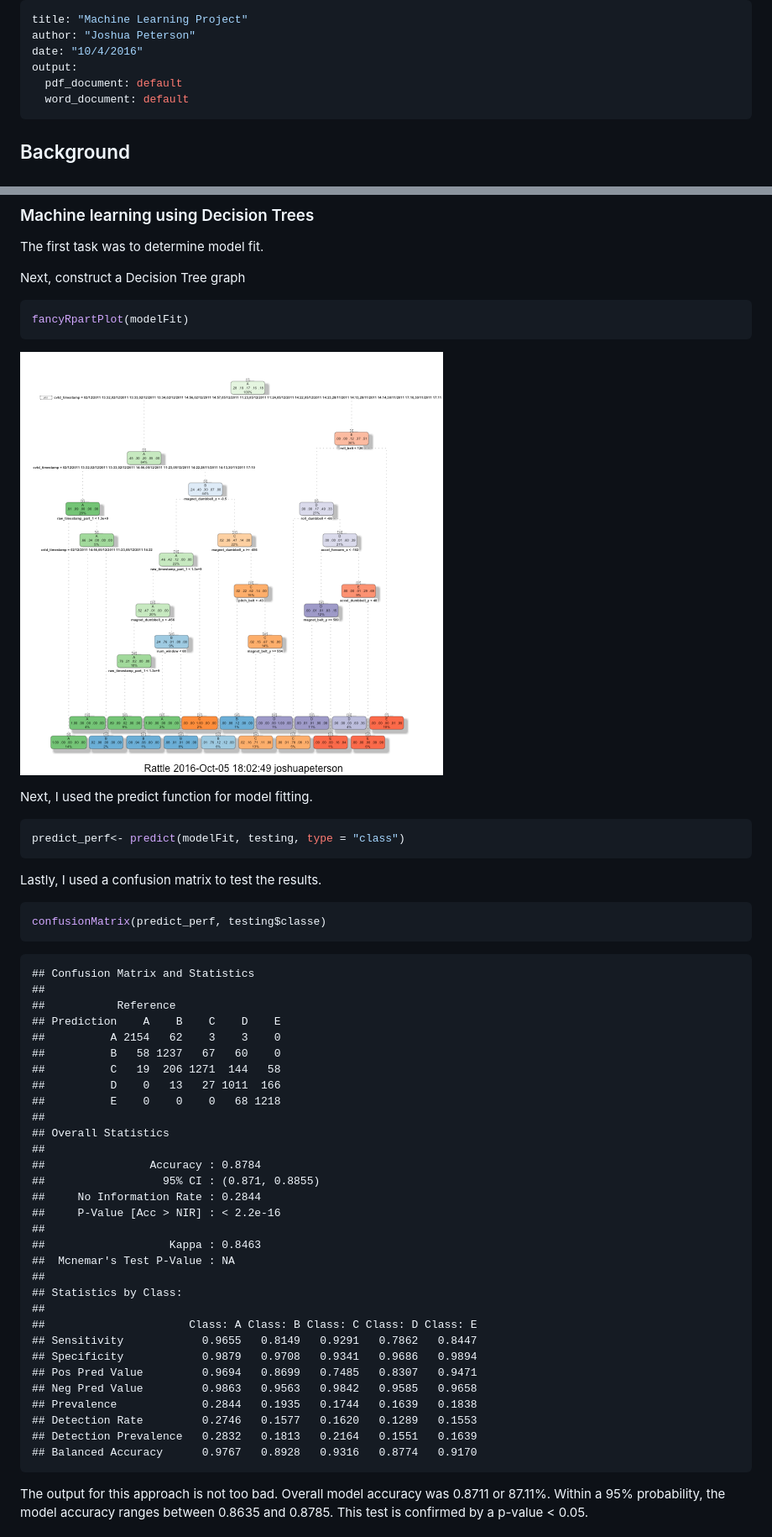
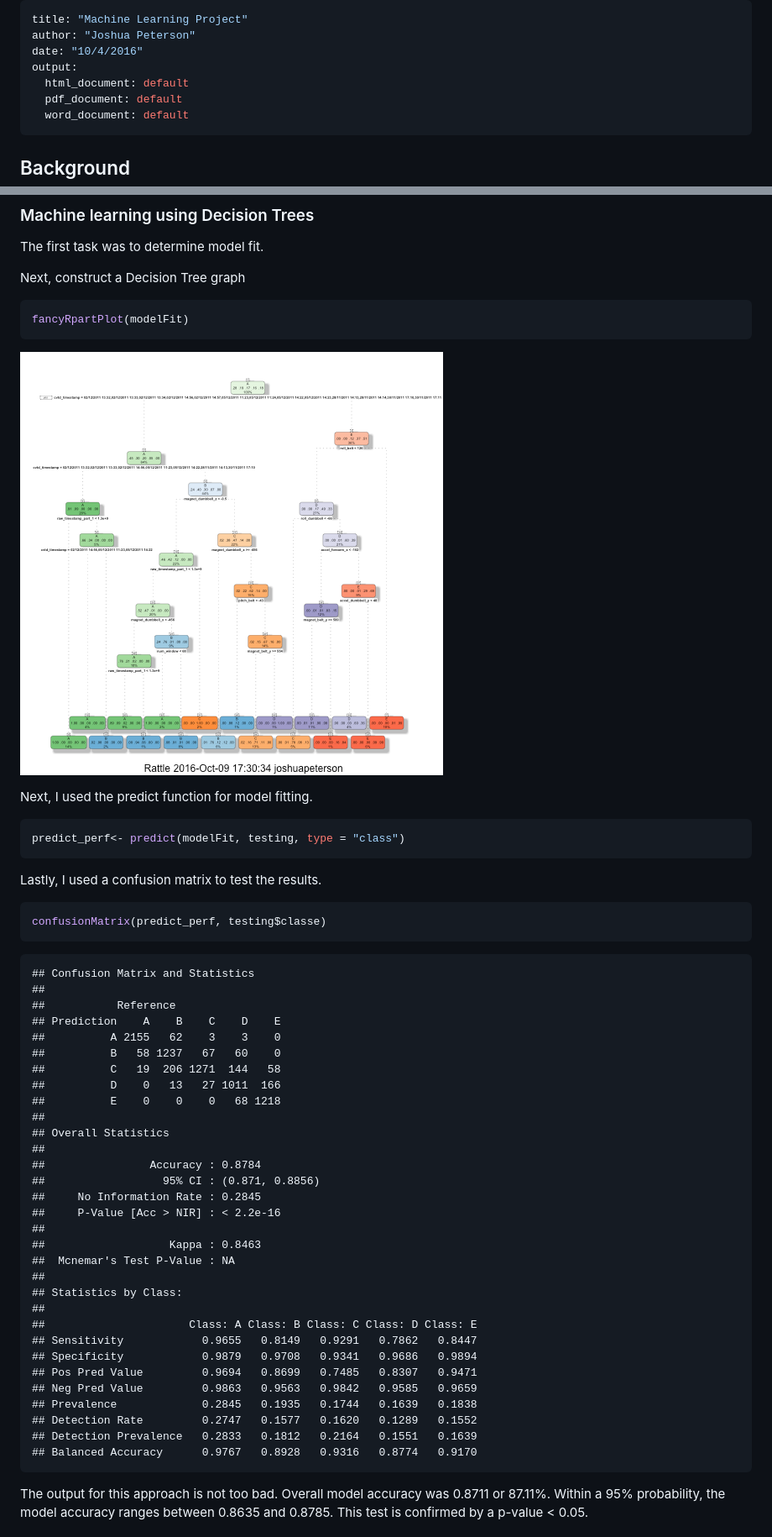
Before and after one commit to jpeterson2058/MachineLeaningProject, a Markdown page: Peterson - Machine Learning Project.md, 2 parts joined by grey strips. Shown at 84% size. Rendered like a GitHub page; pictures changed too: figure/unnamed-chunk-9-1.png (added).

Commit message:
Re-Submit Machine learning project
includes HTML

````diff
--- a/Peterson - Machine Learning Project.md
+++ b/Peterson - Machine Learning Project.md
@@ -3,6 +3,7 @@ title: "Machine Learning Project"
 author: "Joshua Peterson"
 date: "10/4/2016"
 output:
+  html_document: default
   pdf_document: default
   word_document: default
 ---
@@ -218,7 +198,7 @@ Next, construct a Decision Tree graph
 fancyRpartPlot(modelFit)
 ```
 
-![plot of chunk unnamed-chunk-10](figure/unnamed-chunk-10-1.png)
+![plot of chunk unnamed-chunk-9](figure/unnamed-chunk-9-1.png)
 
 Next, I used the predict function for model fitting.
 
@@ -237,7 +217,7 @@ confusionMatrix(predict_perf, testing$classe)
 ##
 ##           Reference
 ## Prediction    A    B    C    D    E
-##          A 2154   62    3    3    0
+##          A 2155   62    3    3    0
 ##          B   58 1237   67   60    0
 ##          C   19  206 1271  144   58
 ##          D    0   13   27 1011  166
@@ -246,8 +226,8 @@ confusionMatrix(predict_perf, testing$classe)
 ## Overall Statistics
 ##
 ##                Accuracy : 0.8784
-##                  95% CI : (0.871, 0.8855)
-##     No Information Rate : 0.2844
+##                  95% CI : (0.871, 0.8856)
+##     No Information Rate : 0.2845
 ##     P-Value [Acc > NIR] : < 2.2e-16
 ##
 ##                   Kappa : 0.8463
@@ -259,10 +239,10 @@ confusionMatrix(predict_perf, testing$classe)
 ## Sensitivity            0.9655   0.8149   0.9291   0.7862   0.8447
 ## Specificity            0.9879   0.9708   0.9341   0.9686   0.9894
 ## Pos Pred Value         0.9694   0.8699   0.7485   0.8307   0.9471
-## Neg Pred Value         0.9863   0.9563   0.9842   0.9585   0.9658
-## Prevalence             0.2844   0.1935   0.1744   0.1639   0.1838
-## Detection Rate         0.2746   0.1577   0.1620   0.1289   0.1553
-## Detection Prevalence   0.2832   0.1813   0.2164   0.1551   0.1639
+## Neg Pred Value         0.9863   0.9563   0.9842   0.9585   0.9659
+## Prevalence             0.2845   0.1935   0.1744   0.1639   0.1838
+## Detection Rate         0.2747   0.1577   0.1620   0.1289   0.1552
+## Detection Prevalence   0.2833   0.1812   0.2164   0.1551   0.1639
 ## Balanced Accuracy      0.9767   0.8928   0.9316   0.8774   0.9170
 ```
 The output for this approach is not too bad.  Overall model accuracy was 0.8711 or 87.11%.  Within a 95% probability, the model accuracy ranges between 0.8635 and 0.8785.  This test is confirmed by a p-value < 0.05.
````
Also changed, not shown: other parts of Peterson - Machine Learning Project.md (+12 -33 lines), figure/unnamed-chunk-15-1.png (added), figure/unnamed-chunk-17-1.png (added), 3 other files.
